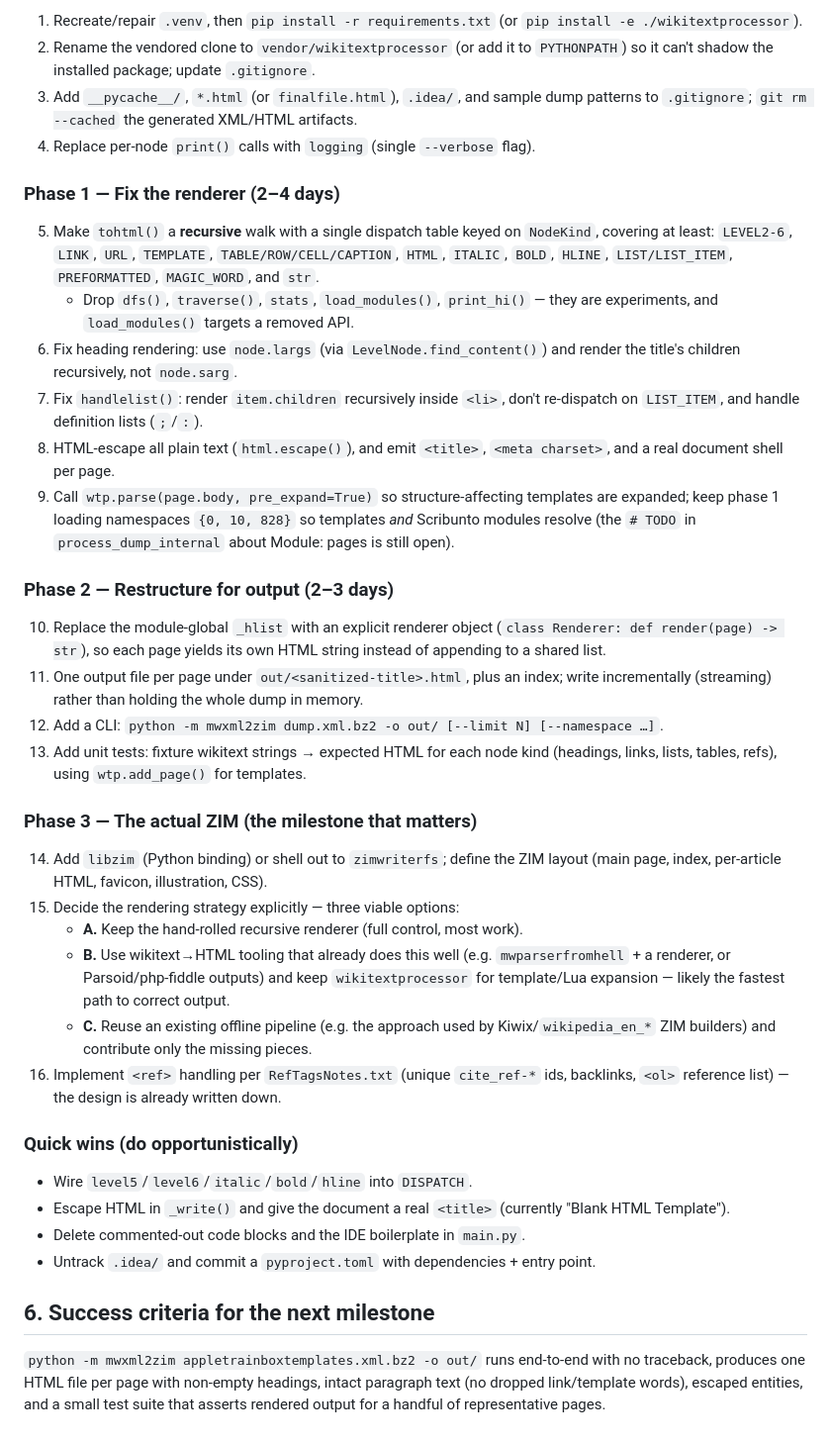
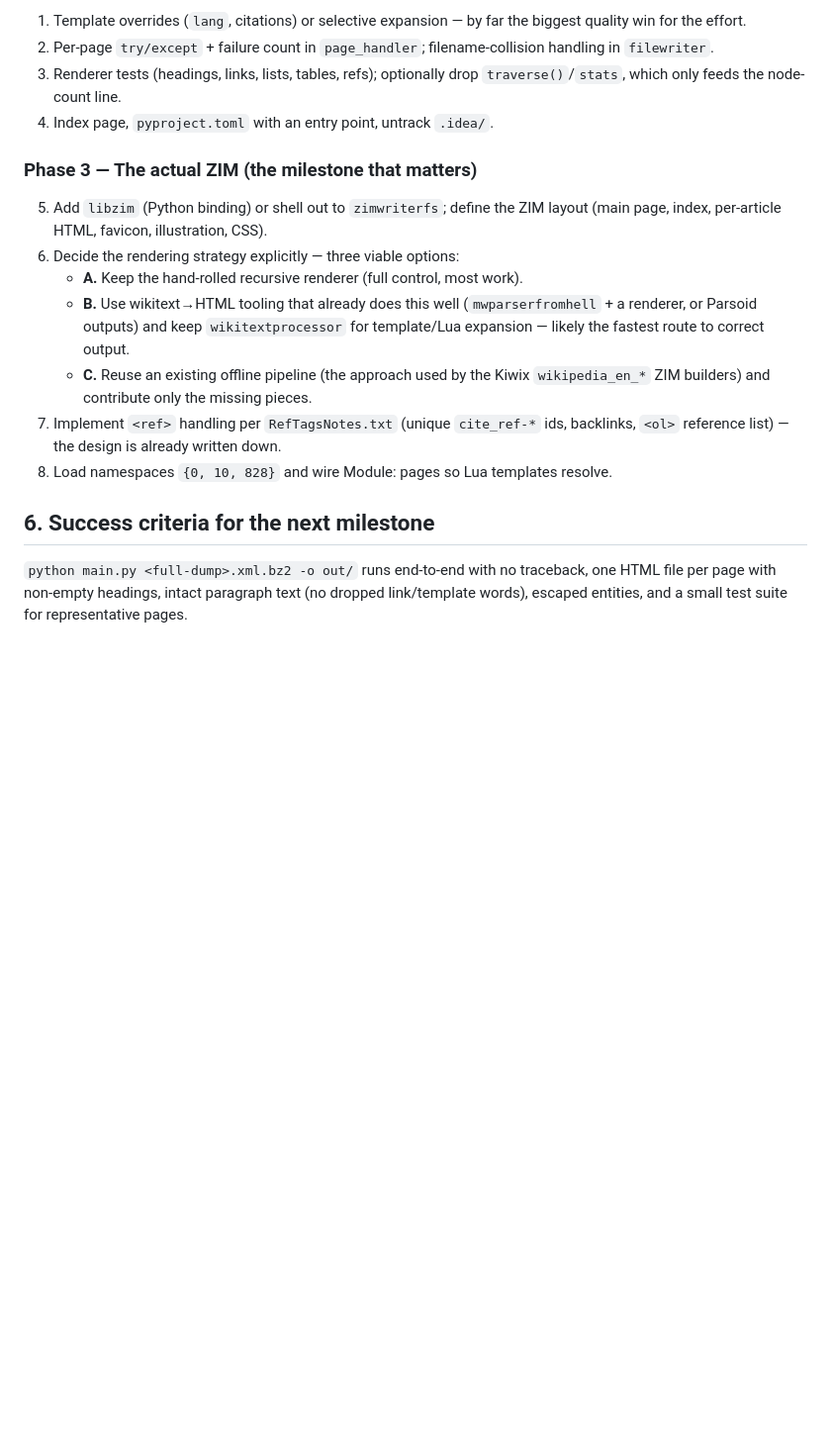
Before and after one commit to RedDeliciousApples/mwxml2zim, a Markdown page: SUMMARY.md, the part around one of its changes. Shown at 99% size. Rendered like a GitHub page; blank space fills up the shorter version.

Commit message:
refresh summary, may delete later

```diff
--- a/SUMMARY.md
+++ b/SUMMARY.md
@@ -123,68 +115,31 @@ different converter, see §6).
 
-1. Recreate/repair `.venv`, then `pip install -r requirements.txt` (or
-   `pip install -e ./wikitextprocessor`).
-2. Rename the vendored clone to `vendor/wikitextprocessor` (or add it to
-   `PYTHONPATH`) so it can't shadow the installed package; update `.gitignore`.
-3. Add `__pycache__/`, `*.html` (or `finalfile.html`), `.idea/`, and sample dump
-   patterns to `.gitignore`; `git rm --cached` the generated XML/HTML artifacts.
-4. Replace per-node `print()` calls with `logging` (single `--verbose` flag).
-
-### Phase 1 — Fix the renderer (2–4 days)
-
-5. Make `tohtml()` a **recursive** walk with a single dispatch table keyed on
-   `NodeKind`, covering at least: `LEVEL2‑6`, `LINK`, `URL`, `TEMPLATE`,
-   `TABLE/ROW/CELL/CAPTION`, `HTML`, `ITALIC`, `BOLD`, `HLINE`, `LIST/LIST_ITEM`,
-   `PREFORMATTED`, `MAGIC_WORD`, and `str`.
-   - Drop `dfs()`, `traverse()`, `stats`, `load_modules()`, `print_hi()` — they are
-     experiments, and `load_modules()` targets a removed API.
-6. Fix heading rendering: use `node.largs` (via `LevelNode.find_content()`) and
-   render the title's children recursively, not `node.sarg`.
-7. Fix `handlelist()`: render `item.children` recursively inside `<li>`, don't
-   re-dispatch on `LIST_ITEM`, and handle definition lists (`;`/`:`).
-8. HTML-escape all plain text (`html.escape()`), and emit `<title>`, `<meta
-   charset>`, and a real document shell per page.
-9. Call `wtp.parse(page.body, pre_expand=True)` so structure-affecting templates
-   are expanded; keep phase 1 loading namespaces `{0, 10, 828}` so templates *and*
-   Scribunto modules resolve (the `# TODO` in `process_dump_internal` about Module:
-   pages is still open).
-
-### Phase 2 — Restructure for output (2–3 days)
-
-10. Replace the module-global `_hlist` with an explicit renderer object
-    (`class Renderer: def render(page) -> str`), so each page yields its own HTML
-    string instead of appending to a shared list.
-11. One output file per page under `out/<sanitized-title>.html`, plus an index;
-    write incrementally (streaming) rather than holding the whole dump in memory.
-12. Add a CLI: `python -m mwxml2zim dump.xml.bz2 -o out/ [--limit N] [--namespace …]`.
-13. Add unit tests: fixture wikitext strings → expected HTML for each node kind
-    (headings, links, lists, tables, refs), using `wtp.add_page()` for templates.
+1. Template overrides (`lang`, citations) or selective expansion — by far the
+   biggest quality win for the effort.
+2. Per-page `try/except` + failure count in `page_handler`; filename-collision
+   handling in `filewriter`.
+3. Renderer tests (headings, links, lists, tables, refs); optionally drop
+   `traverse()`/`stats`, which only feeds the node-count line.
+4. Index page, `pyproject.toml` with an entry point, untrack `.idea/`.
 
 ### Phase 3 — The actual ZIM (the milestone that matters)
 
-14. Add `libzim` (Python binding) or shell out to `zimwriterfs`; define the ZIM
-    layout (main page, index, per-article HTML, favicon, illustration, CSS).
-15. Decide the rendering strategy explicitly — three viable options:
-    - **A.** Keep the hand-rolled recursive renderer (full control, most work).
-    - **B.** Use wikitext→HTML tooling that already does this well
-      (e.g. `mwparserfromhell` + a renderer, or Parsoid/php-fiddle outputs) and keep
-      `wikitextprocessor` for template/Lua expansion — likely the fastest path to
-      correct output.
-    - **C.** Reuse an existing offline pipeline (e.g. the approach used by
-      Kiwix/`wikipedia_en_*` ZIM builders) and contribute only the missing pieces.
-16. Implement `<ref>` handling per `RefTagsNotes.txt` (unique `cite_ref-*` ids,
-    backlinks, `<ol>` reference list) — the design is already written down.
-
-### Quick wins (do opportunistically)
-
-- Wire `level5`/`level6`/`italic`/`bold`/`hline` into `DISPATCH`.
-- Escape HTML in `_write()` and give the document a real `<title>` (currently
-  "Blank HTML Template").
-- Delete commented-out code blocks and the IDE boilerplate in `main.py`.
-- Untrack `.idea/` and commit a `pyproject.toml` with dependencies + entry point.
+5. Add `libzim` (Python binding) or shell out to `zimwriterfs`; define the ZIM
+   layout (main page, index, per-article HTML, favicon, illustration, CSS).
+6. Decide the rendering strategy explicitly — three viable options:
+   - **A.** Keep the hand-rolled recursive renderer (full control, most work).
+   - **B.** Use wikitext→HTML tooling that already does this well
+     (`mwparserfromhell` + a renderer, or Parsoid outputs) and keep
+     `wikitextprocessor` for template/Lua expansion — likely the fastest route
+     to correct output.
+   - **C.** Reuse an existing offline pipeline (the approach used by the Kiwix
+     `wikipedia_en_*` ZIM builders) and contribute only the missing pieces.
+7. Implement `<ref>` handling per `RefTagsNotes.txt` (unique `cite_ref-*` ids,
+   backlinks, `<ol>` reference list) — the design is already written down.
+8. Load namespaces `{0, 10, 828}` and wire Module: pages so Lua templates resolve.
 
 ## 6. Success criteria for the next milestone
 
-`python -m mwxml2zim appletrainboxtemplates.xml.bz2 -o out/` runs end-to-end with
-no traceback, produces one HTML file per page with non-empty headings, intact
-paragraph text (no dropped link/template words), escaped entities, and a small
-test suite that asserts rendered output for a handful of representative pages.
+`python main.py <full-dump>.xml.bz2 -o out/` runs end-to-end with no traceback,
+one HTML file per page with non-empty headings, intact paragraph text (no dropped
+link/template words), escaped entities, and a small test suite for representative
+pages.
```
Also changed, not shown: other parts of SUMMARY.md (+77 -85 lines).
